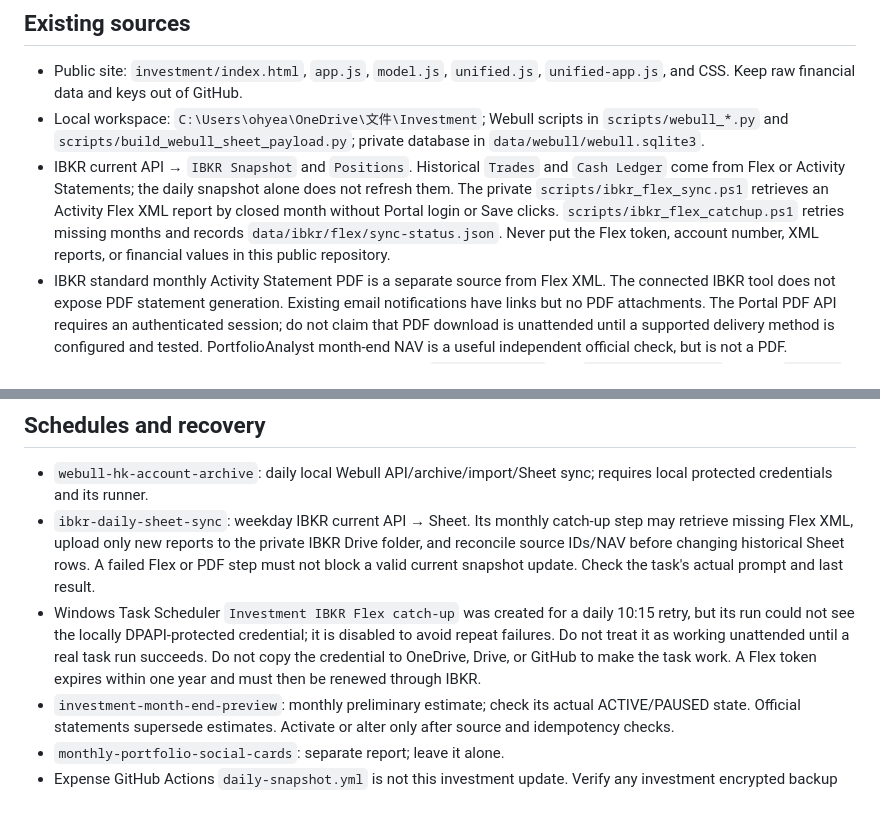
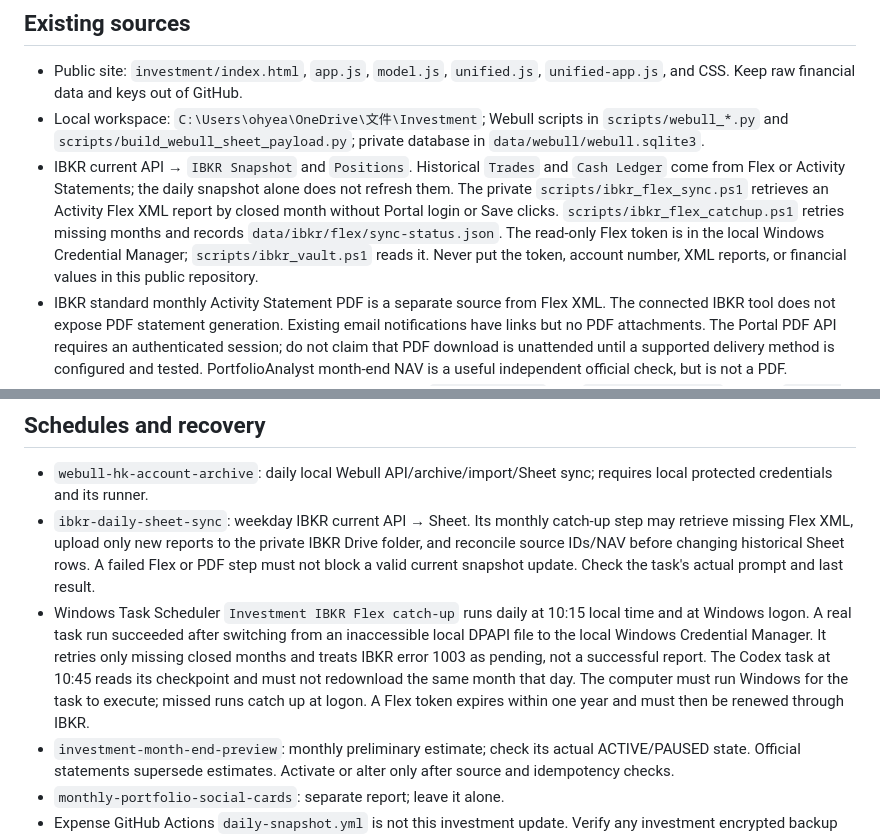
Before and after one commit to ohyeah94070/private-expense-dashboard, a Markdown page: skills/investment-portfolio-update/SKILL.md, 2 parts joined by grey strips. Drawn GitHub-style; blank space fills up the shorter version.

Commit message:
Record working local IBKR Flex schedule

```diff
--- a/skills/investment-portfolio-update/SKILL.md
+++ b/skills/investment-portfolio-update/SKILL.md
@@ -15,7 +15,7 @@ Keep the existing flow: broker API or statements → private Google Drive and Go
 
 - Public site: `investment/index.html`, `app.js`, `model.js`, `unified.js`, `unified-app.js`, and CSS. Keep raw financial data and keys out of GitHub.
 - Local workspace: `C:\Users\ohyea\OneDrive\文件\Investment`; Webull scripts in `scripts/webull_*.py` and `scripts/build_webull_sheet_payload.py`; private database in `data/webull/webull.sqlite3`.
-- IBKR current API → `IBKR Snapshot` and `Positions`. Historical `Trades` and `Cash Ledger` come from Flex or Activity Statements; the daily snapshot alone does not refresh them. The private `scripts/ibkr_flex_sync.ps1` retrieves an Activity Flex XML report by closed month without Portal login or Save clicks. `scripts/ibkr_flex_catchup.ps1` retries missing months and records `data/ibkr/flex/sync-status.json`. Never put the Flex token, account number, XML reports, or financial values in this public repository.
+- IBKR current API → `IBKR Snapshot` and `Positions`. Historical `Trades` and `Cash Ledger` come from Flex or Activity Statements; the daily snapshot alone does not refresh them. The private `scripts/ibkr_flex_sync.ps1` retrieves an Activity Flex XML report by closed month without Portal login or Save clicks. `scripts/ibkr_flex_catchup.ps1` retries missing months and records `data/ibkr/flex/sync-status.json`. The read-only Flex token is in the local Windows Credential Manager; `scripts/ibkr_vault.ps1` reads it. Never put the token, account number, XML reports, or financial values in this public repository.
 - IBKR standard monthly Activity Statement PDF is a separate source from Flex XML. The connected IBKR tool does not expose PDF statement generation. Existing email notifications have links but no PDF attachments. The Portal PDF API requires an authenticated session; do not claim that PDF download is unattended until a supported delivery method is configured and tested. PortfolioAnalyst month-end NAV is a useful independent official check, but is not a PDF.
 - Webull OpenAPI → private Drive archive, local database, `Webull Current`, and `Webull Executions`. Official `Webull Monthly` and `Webull Holdings` require checked statements when the API omits history.
 - `Monthly Summary` is IBKR monthly source. `Monthly Valuation`, `Monthly Results`, `Broker Reconciliation`, `Funding Detail`, `Stock P&L Detail`, `Portfolio Home`, and `Month-End Estimate` are existing calculation/display tabs. Read formulas before editing.
@@ -34,7 +34,7 @@ Keep the existing flow: broker API or statements → private Google Drive and Go
 
 - `webull-hk-account-archive`: daily local Webull API/archive/import/Sheet sync; requires local protected credentials and its runner.
 - `ibkr-daily-sheet-sync`: weekday IBKR current API → Sheet. Its monthly catch-up step may retrieve missing Flex XML, upload only new reports to the private IBKR Drive folder, and reconcile source IDs/NAV before changing historical Sheet rows. A failed Flex or PDF step must not block a valid current snapshot update. Check the task's actual prompt and last result.
-- Windows Task Scheduler `Investment IBKR Flex catch-up` was created for a daily 10:15 retry, but its run could not see the locally DPAPI-protected credential; it is disabled to avoid repeat failures. Do not treat it as working unattended until a real task run succeeds. Do not copy the credential to OneDrive, Drive, or GitHub to make the task work. A Flex token expires within one year and must then be renewed through IBKR.
+- Windows Task Scheduler `Investment IBKR Flex catch-up` runs daily at 10:15 local time and at Windows logon. A real task run succeeded after switching from an inaccessible local DPAPI file to the local Windows Credential Manager. It retries only missing closed months and treats IBKR error 1003 as pending, not a successful report. The Codex task at 10:45 reads its checkpoint and must not redownload the same month that day. The computer must run Windows for the task to execute; missed runs catch up at logon. A Flex token expires within one year and must then be renewed through IBKR.
 - `investment-month-end-preview`: monthly preliminary estimate; check its actual ACTIVE/PAUSED state. Official statements supersede estimates. Activate or alter only after source and idempotency checks.
 - `monthly-portfolio-social-cards`: separate report; leave it alone.
 - Expense GitHub Actions `daily-snapshot.yml` is not this investment update. Verify any investment encrypted backup separately; an old prompt does not prove a backup exists.
```
